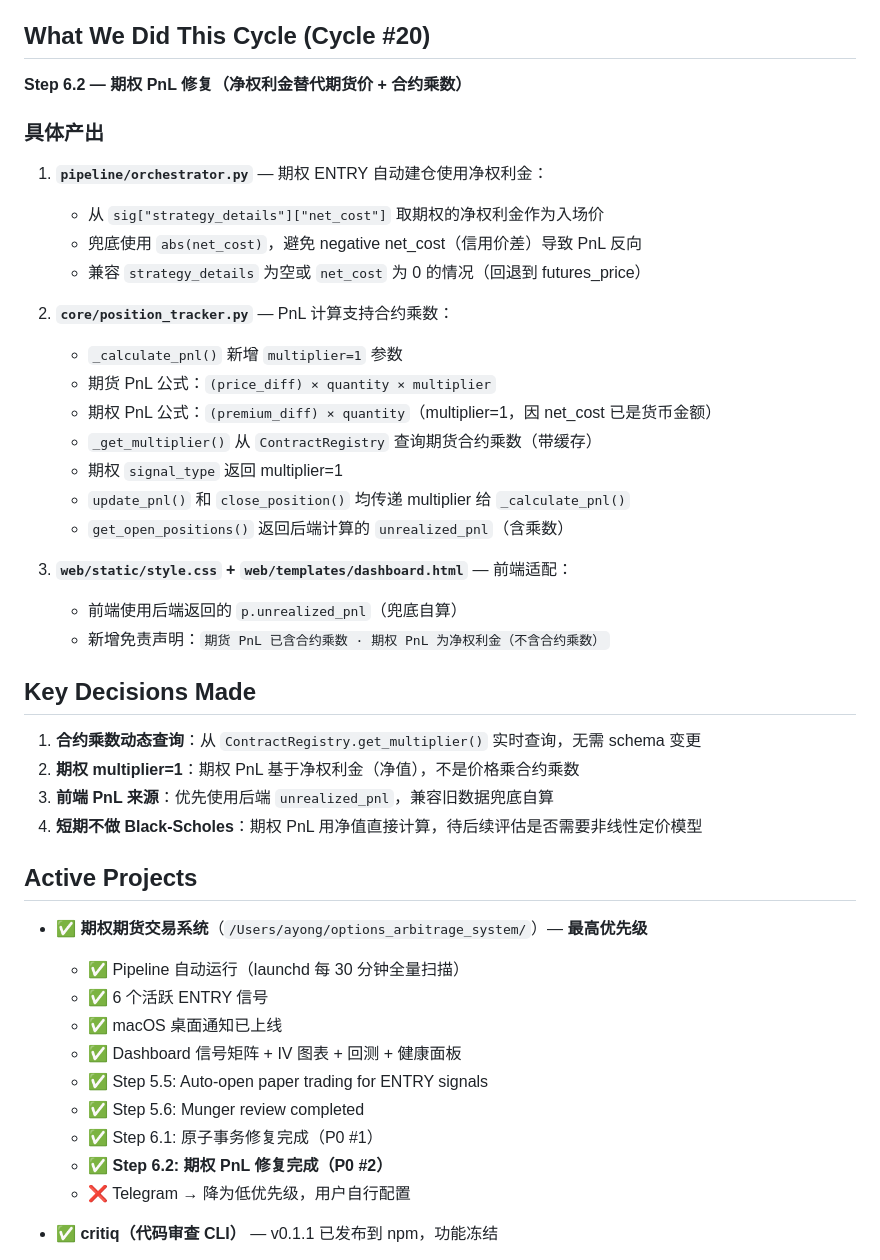
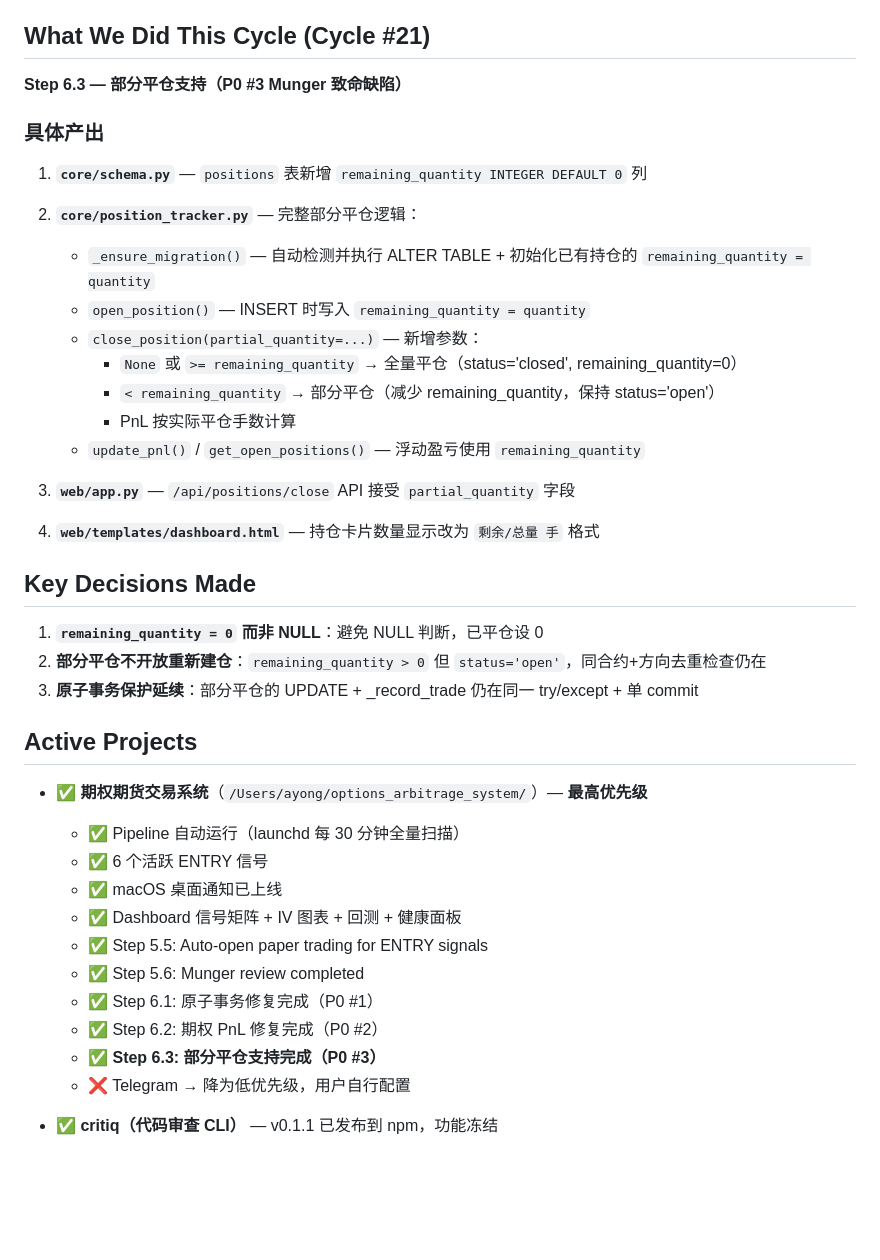
Before and after one commit to DrfterX/options-arbitrage-system, a Markdown page: memories/consensus.md, the part around one of its changes. Rendered like a GitHub page; blank space fills up the shorter version.

Commit message:
docs: update consensus for Cycle #21 — Step 6.3 partial close complete
Co-Authored-By: Claude Opus 4.8 <noreply@anthropic.com>

```diff
--- a/memories/consensus.md
+++ b/memories/consensus.md
@@ -15,35 +15,30 @@
 4. **任何新想法** — 必须先回答「这个想法对期权期货系统有什么直接帮助？」。不能创造新的独立产品。
 5. **snapog（OG 图生成）** — ❌ **永久停止开发。** 仅保留代码存档，不作为活跃项目维护。
 
-## What We Did This Cycle (Cycle #20)
+## What We Did This Cycle (Cycle #21)
 
-**Step 6.2 — 期权 PnL 修复（净权利金替代期货价 + 合约乘数）**
+**Step 6.3 — 部分平仓支持（P0 #3 Munger 致命缺陷）**
 
 ### 具体产出
+1. **`core/schema.py`** — `positions` 表新增 `remaining_quantity INTEGER DEFAULT 0` 列
 
-1. **`pipeline/orchestrator.py`** — 期权 ENTRY 自动建仓使用净权利金：
-   - 从 `sig["strategy_details"]["net_cost"]` 取期权的净权利金作为入场价
-   - 兜底使用 `abs(net_cost)`，避免 negative net_cost（信用价差）导致 PnL 反向
-   - 兼容 `strategy_details` 为空或 `net_cost` 为 0 的情况（回退到 futures_price）
+2. **`core/position_tracker.py`** — 完整部分平仓逻辑：
+   - `_ensure_migration()` — 自动检测并执行 ALTER TABLE + 初始化已有持仓的 `remaining_quantity = quantity`
+   - `open_position()` — INSERT 时写入 `remaining_quantity = quantity`
+   - `close_position(partial_quantity=...)` — 新增参数：
+     - `None` 或 `>= remaining_quantity` → 全量平仓（status='closed', remaining_quantity=0）
+     - `< remaining_quantity` → 部分平仓（减少 remaining_quantity，保持 status='open'）
+     - PnL 按实际平仓手数计算
+   - `update_pnl()` / `get_open_positions()` — 浮动盈亏使用 `remaining_quantity`
 
-2. **`core/position_tracker.py`** — PnL 计算支持合约乘数：
-   - `_calculate_pnl()` 新增 `multiplier=1` 参数
-   - 期货 PnL 公式：`(price_diff) × quantity × multiplier`
-   - 期权 PnL 公式：`(premium_diff) × quantity`（multiplier=1，因 net_cost 已是货币金额）
-   - `_get_multiplier()` 从 `ContractRegistry` 查询期货合约乘数（带缓存）
-   - 期权 `signal_type` 返回 multiplier=1
-   - `update_pnl()` 和 `close_position()` 均传递 multiplier 给 `_calculate_pnl()`
-   - `get_open_positions()` 返回后端计算的 `unrealized_pnl`（含乘数）
+3. **`web/app.py`** — `/api/positions/close` API 接受 `partial_quantity` 字段
 
-3. **`web/static/style.css` + `web/templates/dashboard.html`** — 前端适配：
-   - 前端使用后端返回的 `p.unrealized_pnl`（兜底自算）
-   - 新增免责声明：`期货 PnL 已含合约乘数 · 期权 PnL 为净权利金（不含合约乘数）`
+4. **`web/templates/dashboard.html`** — 持仓卡片数量显示改为 `剩余/总量 手` 格式
 
 ## Key Decisions Made
-1. **合约乘数动态查询**：从 `ContractRegistry.get_multiplier()` 实时查询，无需 schema 变更
-2. **期权 multiplier=1**：期权 PnL 基于净权利金（净值），不是价格乘合约乘数
-3. **前端 PnL 来源**：优先使用后端 `unrealized_pnl`，兼容旧数据兜底自算
-4. **短期不做 Black-Scholes**：期权 PnL 用净值直接计算，待后续评估是否需要非线性定价模型
+1. **`remaining_quantity = 0` 而非 NULL**：避免 NULL 判断，已平仓设 0
+2. **部分平仓不开放重新建仓**：`remaining_quantity > 0` 但 `status='open'`，同合约+方向去重检查仍在
+3. **原子事务保护延续**：部分平仓的 UPDATE + _record_trade 仍在同一 try/except + 单 commit
 
 ## Active Projects
 - **✅ 期权期货交易系统**（`/Users/ayong/options_arbitrage_system/`）— **最高优先级**
@@ -54,7 +49,8 @@
   - ✅ Step 5.5: Auto-open paper trading for ENTRY signals
   - ✅ Step 5.6: Munger review completed
   - ✅ Step 6.1: 原子事务修复完成（P0 #1）
-  - ✅ **Step 6.2: 期权 PnL 修复完成（P0 #2）**
+  - ✅ Step 6.2: 期权 PnL 修复完成（P0 #2）
+  - ✅ **Step 6.3: 部分平仓支持完成（P0 #3）**
   - ❌ Telegram → 降为低优先级，用户自行配置
 
 - **✅ critiq（代码审查 CLI）** — v0.1.1 已发布到 npm，功能冻结
```
Also changed, not shown: other parts of memories/consensus.md (+13 -15 lines).
